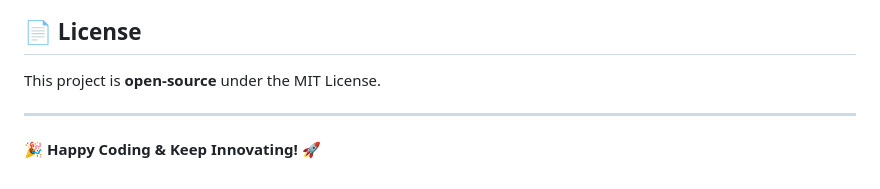
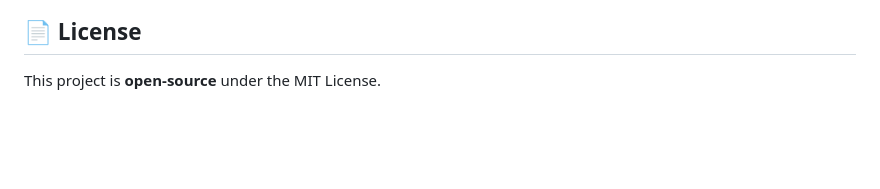
Before and after one commit to Chamaracperera/Attendance-Marking-System, a Markdown page: README.md, the part around the change. Rendered like a GitHub page; blank space fills up the shorter version.

```diff
--- a/README.md
+++ b/README.md
@@ -142,7 +142,3 @@ Pull requests are welcome! Feel free to **fork** the repository and submit impro
 ## 📄 License
 
 This project is **open-source** under the MIT License.
-
----
-
-🎉 **Happy Coding & Keep Innovating!** 🚀
```
